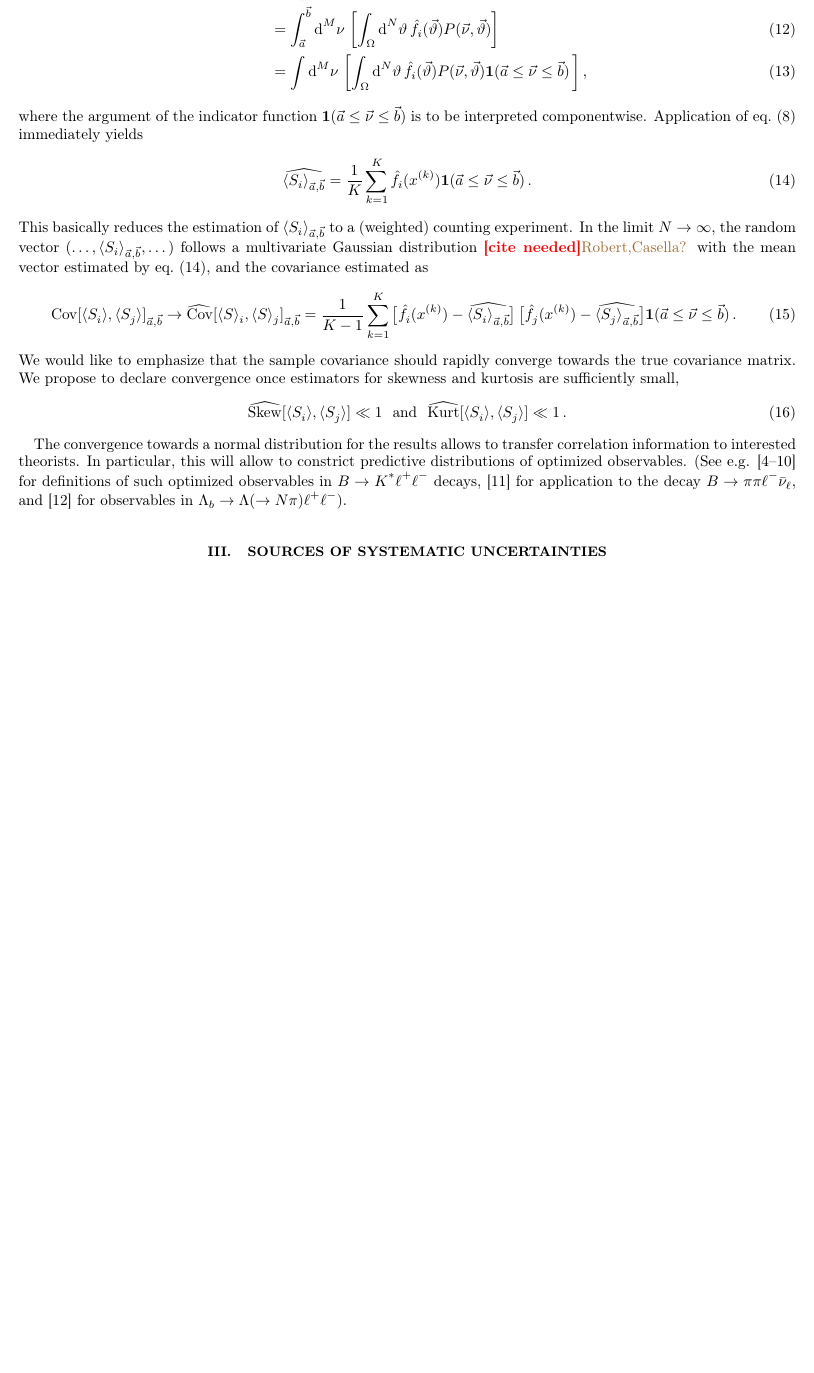
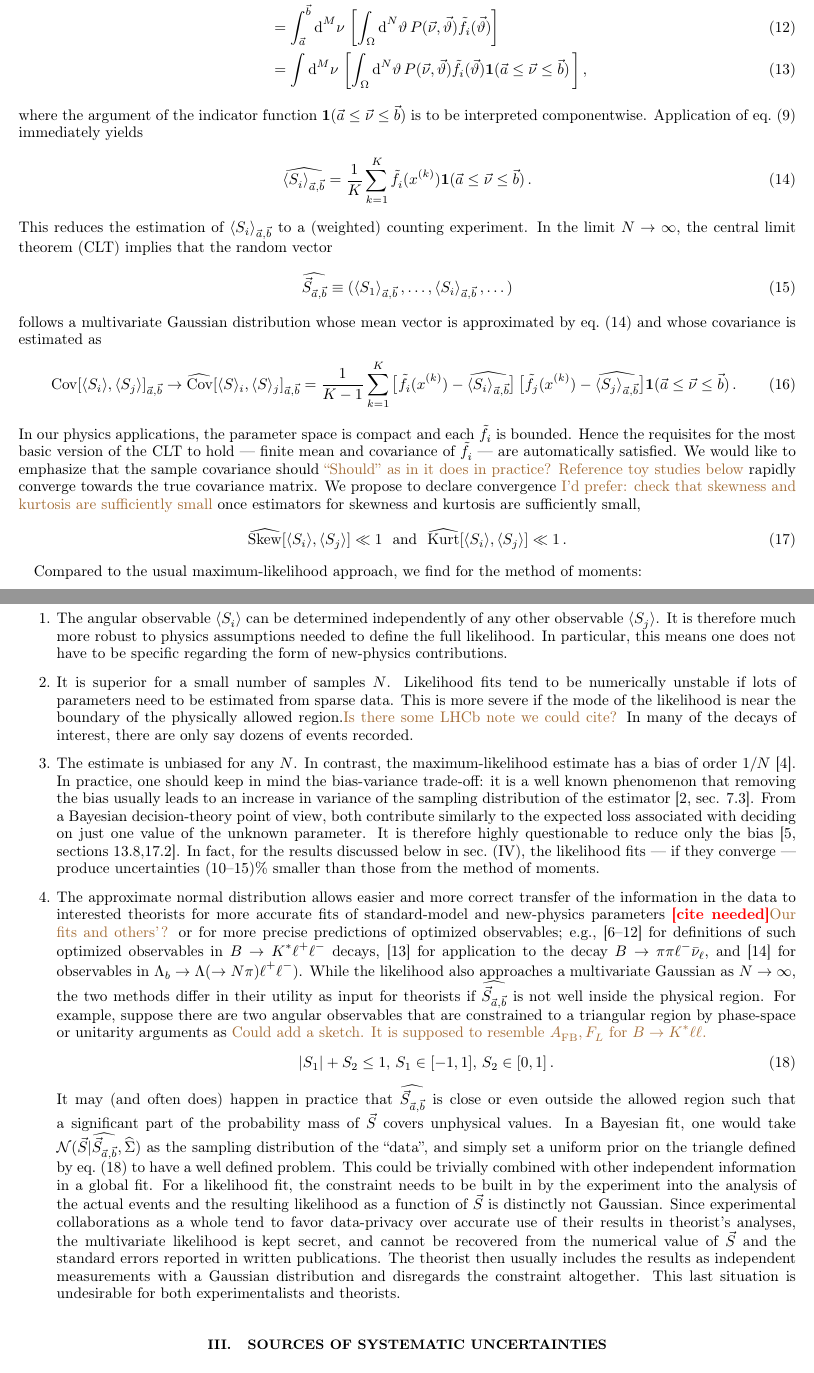
Before and after one commit to mchrzasz/momets_paper, a LaTeX paper (draft.tex): part of page 3 of 12 before the commit and two parts of pages 3 and 4 of 13 after it, the two joined at a grey line, cut so that both start at the same text, the shorter picture padded with empty space. Compiled offline with pdfLaTeX.

Commit message:
[sec. I,II] Connect to moments literature, compare likelihood and moments methods

```diff
--- a/draft.tex
+++ b/draft.tex
@@ -236,31 +247,107 @@ Application of \refeq{mc-id} immediately yields
 \begin{equation}
     \label{eq:bin-importance}
     \widehat{\langle S_i\rangle_{\vec{a},\vec{b}}}
-    = \frac{1}{K} \sum_{k=1}^{K} \hat{f}_i(x^{(k)})         \mathbf{1}(\vec{a} \le \nuvec \le \vec{b})\,.
+    = \frac{1}{K} \sum_{k=1}^{K} \dual{f}_i(x^{(k)})         \mathbf{1}(\vec{a} \le \nuvec \le \vec{b})\,.
 \end{equation}
-This basically reduces the estimation of
-$\aver{S_i}_{\vec{a},\vec{b}}$ to a (weighted) counting experiment. In
-the limit $N \to \infty$, the random vector $( \dots,
-\aver{S_i}_{\vec{a},\vec{b}}, \dots)$ follows a multivariate Gaussian
-distribution \citeneeded\fred{Robert,Casella?}
-with the mean vector estimated by \refeq{bin-importance}, and the covariance
+This reduces the estimation of $\aver{S_i}_{\vec{a},\vec{b}}$ to a
+(weighted) counting experiment. In the limit $N \to \infty$, the
+central limit theorem (CLT) implies that the random vector
+\begin{equation}
+  \label{eq:angular-obs-vec}
+  \widehat{\vec{S}_{\vec{a},\vec{b}}} \equiv (\aver{S_1}_{\vec{a},\vec{b}}\,, \dots, \aver{S_i}_{\vec{a},\vec{b}}\,,
+  \dots)
+\end{equation}
+ follows a multivariate Gaussian distribution whose mean vector
+is approximated by \refeq{bin-importance} and whose covariance is
 estimated as
 \begin{equation}
     \cov[\aver{S_i},\aver{S_j}]_{\vec{a},\vec{b}} \to \est{\cov}[\aver{S}_i, \aver{S}_j]_{\vec{a},\vec{b}}
-        = \frac{1}{K - 1} \sum_{k=1}^{K} \big[\hat{f}_i(x^{(k)}) - \est{\langle S_i\rangle_{\vec{a},\vec{b}}}\big]\,\big[\hat{f}_j(x^{(k)}) - \widehat{\langle S_j\rangle_{\vec{a},\vec{b}}}\big]
+        = \frac{1}{K - 1} \sum_{k=1}^{K} \big[\dual{f}_i(x^{(k)}) - \est{\langle S_i\rangle_{\vec{a},\vec{b}}}\big]\,\big[\dual{f}_j(x^{(k)}) - \widehat{\langle S_j\rangle_{\vec{a},\vec{b}}}\big]
         \mathbf{1}(\vec{a} \le \nuvec \le \vec{b})\,.
 \end{equation}
-We would like to emphasize that the sample covariance should rapidly converge towards the true covariance matrix.
-We propose to declare convergence once estimators for skewness and kurtosis are sufficiently small,
+In our physics applications, the parameter space is compact and each
+$\dual{f}_i$ is bounded. Hence the requisites for the most basic
+version of the CLT to hold --- finite mean and covariance of
+$\dual{f}_i$ --- are automatically satisfied.  We would like to
+emphasize that the sample covariance should \fred{``Should'' as in it
+  does in practice? Reference toy studies below} rapidly converge
+towards the true covariance matrix.  We propose to declare convergence
+\fred{I'd prefer: check that skewness and kurtosis are sufficiently
+  small} once estimators for skewness and kurtosis are sufficiently
+small,
 \begin{equation}
     \est{\operatorname{Skew}}[\aver{S_i},\aver{S_j}] \ll 1\,\,\text{ and }\,\,\est{\kurt}[\aver{S_i},\aver{S_j}] \ll 1\,.
 \end{equation}
 
-The convergence towards a normal distribution for the results allows to transfer correlation information to interested
-theorists. In particular, this will allow to constrict predictive distributions of optimized observables.
-(See e.g. \cite{Egede:2008uy,Egede:2010zc,Bobeth:2010wg,Becirevic:2011bp,Bobeth:2012vn,Matias:2012xw,DescotesGenon:2012zf}
-for definitions of such optimized observables in $B\to K^*\ell^+\ell^-$ decays, \cite{Faller:2013dwa} for application to
-the decay $B\to \pi\pi\ell^-\bar\nu_\ell$, and \cite{Boeer:2014xx} for observables in $\Lambda_b\to\Lambda(\to N\pi)\ell^+\ell^-$).
+Compared to the usual maximum-likelihood approach, we find for the method of moments:
+\begin{enumerate}
+\item The angular observable $\aver{S_i}$ can be determined
+  independently of any other observable $\aver{S_j}$. It is therefore
+  much more robust to physics assumptions needed to define the full
+  likelihood. In particular, this means one does not have to be
+  specific regarding the form of new-physics contributions.
+\item It is superior for a small number of samples $N$. Likelihood
+  fits tend to be numerically unstable if lots of parameters need to
+  be estimated from sparse data. This is more severe if the mode of
+  the likelihood is near the boundary of the physically allowed
+  region.\fred{Is there some LHCb note we could cite?} In many of the
+  decays of interest, there are only say dozens of events recorded.
+\item The estimate is unbiased for any $N$. In contrast, the
+  maximum-likelihood estimate has a bias of order
+  $1/N$~\cite{Cox:1968}. In practice, one should keep in mind the
+  bias-variance trade-off: it is a well known phenomenon that removing
+  the bias usually leads to an increase in variance of the sampling
+  distribution of the estimator~\cite[sec. 7.3]{James:2006zz}. From a
+  Bayesian decision-theory point of view, both contribute similarly to
+  the expected loss associated with deciding on just one value of the
+  unknown parameter. It is therefore highly questionable to reduce
+  only the bias~\cite[sections 13.8,17.2]{jaynes:2003}. In fact, for
+  the results discussed below in \refsec{numerics}, the likelihood
+  fits --- if they converge --- produce uncertainties (10--15)\%
+  smaller than those from the method of moments.
+\item The approximate normal distribution allows easier and more
+  correct transfer of the information in the data to interested
+  theorists for more accurate fits of standard-model and new-physics
+  parameters \citeneeded\fred{Our fits and others'?} or for more precise predictions of
+  optimized observables; e.g.,
+  \cite{Egede:2008uy,Egede:2010zc,Bobeth:2010wg,Becirevic:2011bp,
+    Bobeth:2012vn,Matias:2012xw,DescotesGenon:2012zf} for definitions
+  of such optimized observables in $B\to K^*\ell^+\ell^-$ decays,
+  \cite{Faller:2013dwa} for application to the decay $B\to
+  \pi\pi\ell^-\bar\nu_\ell$, and \cite{Boeer:2014xx} for observables
+  in $\Lambda_b\to\Lambda(\to N\pi)\ell^+\ell^-$). While the
+  likelihood also approaches a multivariate Gaussian as $N \to
+  \infty$, the two methods differ in their utility as input for
+  theorists if $\widehat{\vec{S}_{\vec{a},\vec{b}}}$ is not well
+  inside the physical region. For example, suppose there are two
+  angular observables that are constrained to a triangular region by
+  phase-space or unitarity arguments as \fred{Could add a sketch. It
+    is supposed to resemble $A_{\text{FB}},F_L$ for $B \to K^* \ell \ell$.}
+  \begin{equation}
+    \label{eq:constr-ex}
+    |S_1| + S_2 \le 1, \, S_1 \in [-1,1],\, S_2 \in [0,1] \,.
+  \end{equation}
+  It may (and often does) happen in practice that
+  $\widehat{\vec{S}_{\vec{a},\vec{b}}}$ is close or even outside the
+  allowed region such that a significant part of the probability mass
+  of $\vec{S}$ covers unphysical values. In a Bayesian fit, one would
+  take $\mathcal{N}(\vec{S} | \widehat{\vec{S}_{\vec{a},\vec{b}}},
+  \widehat{\Sigma})$ as the sampling distribution of the ``data'', and
+  simply set a uniform prior on the triangle defined by
+  \refeq{constr-ex} to have a well defined problem. This could be
+  trivially combined with other independent information in a global
+  fit. For a likelihood fit, the constraint needs to be built in by
+  the experiment into the analysis of the actual events and the
+  resulting likelihood as a function of $\vec{S}$ is distinctly not
+  Gaussian. Since experimental collaborations as a whole tend to favor
+  data-privacy over accurate use of their results in theorist's
+  analyses, the multivariate likelihood is kept secret, and cannot be
+  recovered from the numerical value of $\vec{S}$ and the standard
+  errors reported in written publications. The theorist then usually
+  includes the results as independent measurements with a Gaussian
+  distribution and disregards the constraint altogether. This last
+  situation is undesirable for both experimentalists and theorists.
+\end{enumerate}
 
 
 
```
Also changed, not shown: references.bib (+16 -1 lines), draft.tex (171 more changed lines).
